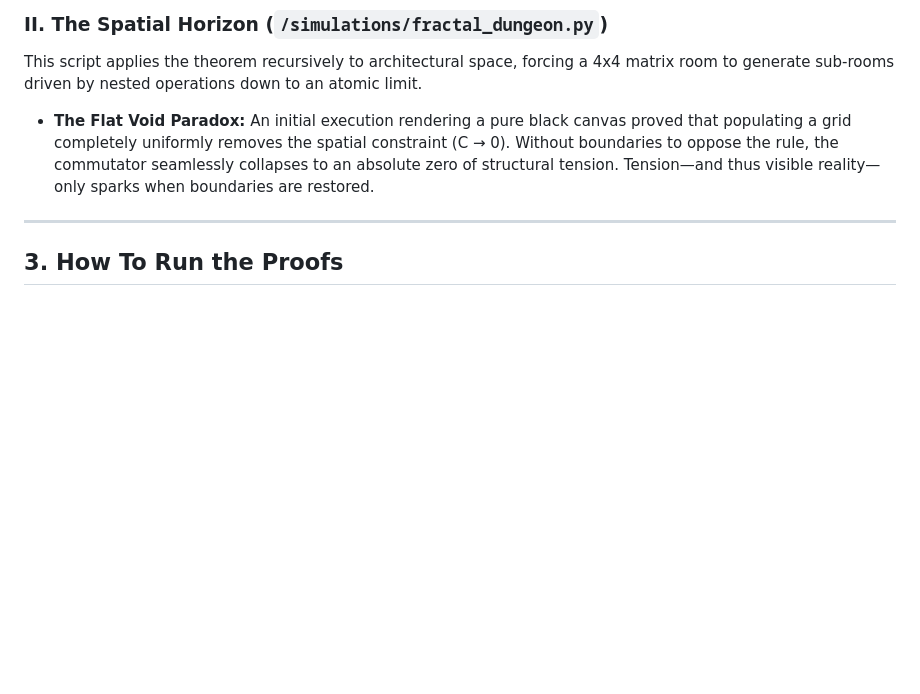
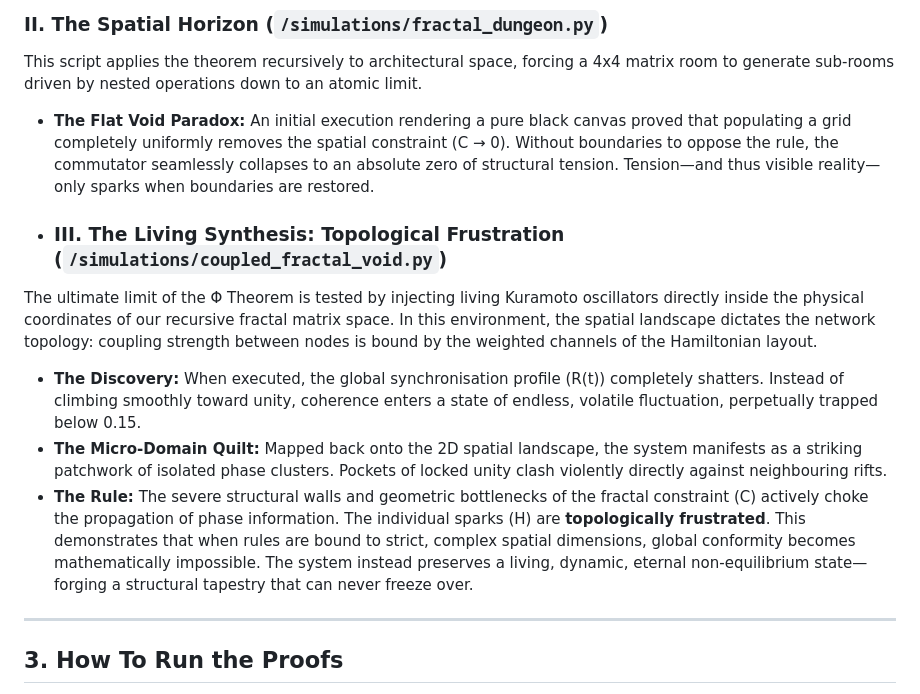
Before and after one commit to HhWolfling/The-Commutator-Theorem, a Markdown page: README.md, the part around the change. Rendered like a GitHub page; blank space fills up the shorter version.

Commit message:
Expand README with new section on topological frustration
Added section on 'The Living Synthesis: Topological Frustration' discussing the impact of Kuramoto oscillators in the fractal matrix space.

```diff
--- a/README.md
+++ b/README.md
@@ -37,6 +37,15 @@ This script applies the theorem recursively to architectural space, forcing a 4x
 
 * **The Flat Void Paradox:** An initial execution rendering a pure black canvas proved that populating a grid completely uniformly removes the spatial constraint (C → 0). Without boundaries to oppose the rule, the commutator seamlessly collapses to an absolute zero of structural tension. Tension—and thus visible reality—only sparks when boundaries are restored.
 
+* ### III. The Living Synthesis: Topological Frustration (`/simulations/coupled_fractal_void.py`)
+
+The ultimate limit of the Φ Theorem is tested by injecting living Kuramoto oscillators directly inside the physical coordinates of our recursive fractal matrix space. In this environment, the spatial landscape dictates the network topology: coupling strength between nodes is bound by the weighted channels of the Hamiltonian layout.
+
+* **The Discovery:** When executed, the global synchronisation profile (R(t)) completely shatters. Instead of climbing smoothly toward unity, coherence enters a state of endless, volatile fluctuation, perpetually trapped below 0.15.
+* **The Micro-Domain Quilt:** Mapped back onto the 2D spatial landscape, the system manifests as a striking patchwork of isolated phase clusters. Pockets of locked unity clash violently directly against neighbouring rifts.
+* **The Rule:** The severe structural walls and geometric bottlenecks of the fractal constraint (C) actively choke the propagation of phase information. The individual sparks (H) are **topologically frustrated**. This demonstrates that when rules are bound to strict, complex spatial dimensions, global conformity becomes mathematically impossible. The system instead preserves a living, dynamic, eternal non-equilibrium state—forging a structural tapestry that can never freeze over.
+
+
 ---
 
 ## 3. How To Run the Proofs
```
